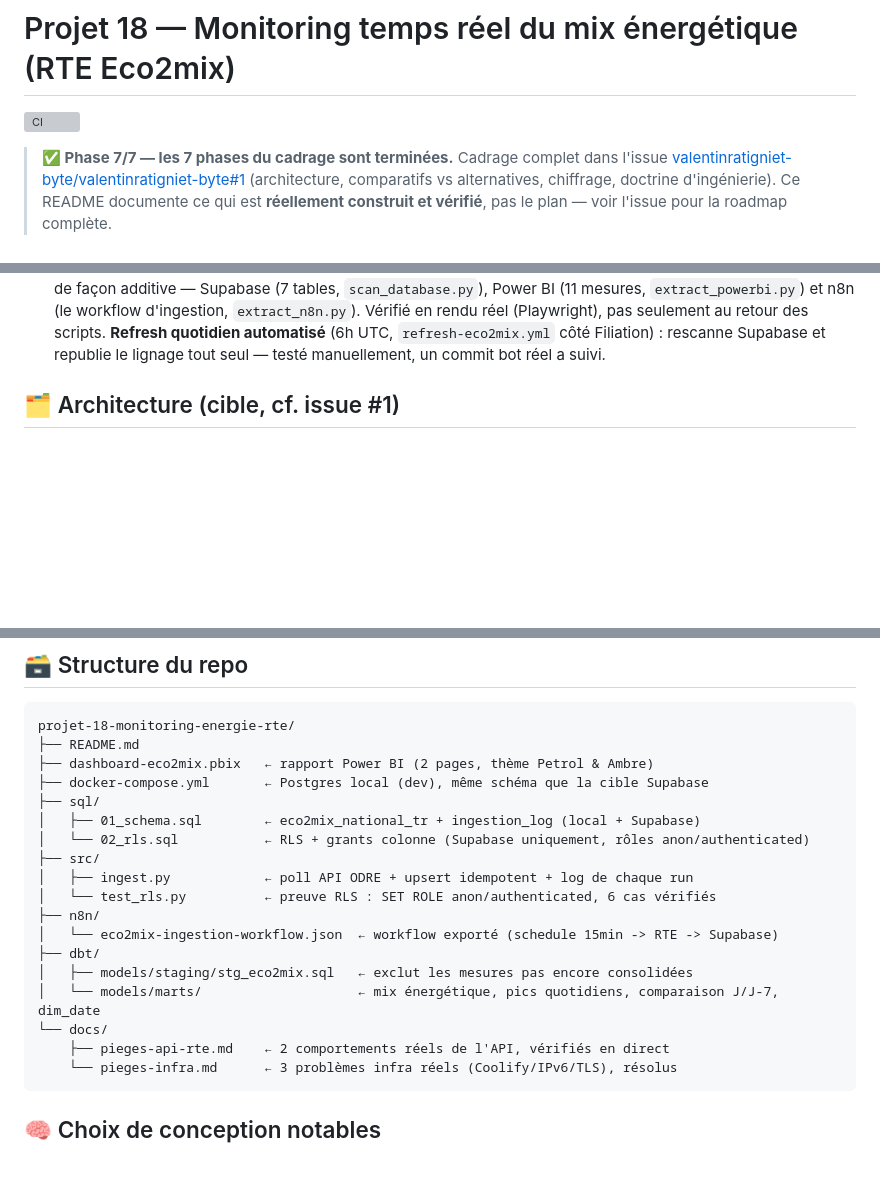
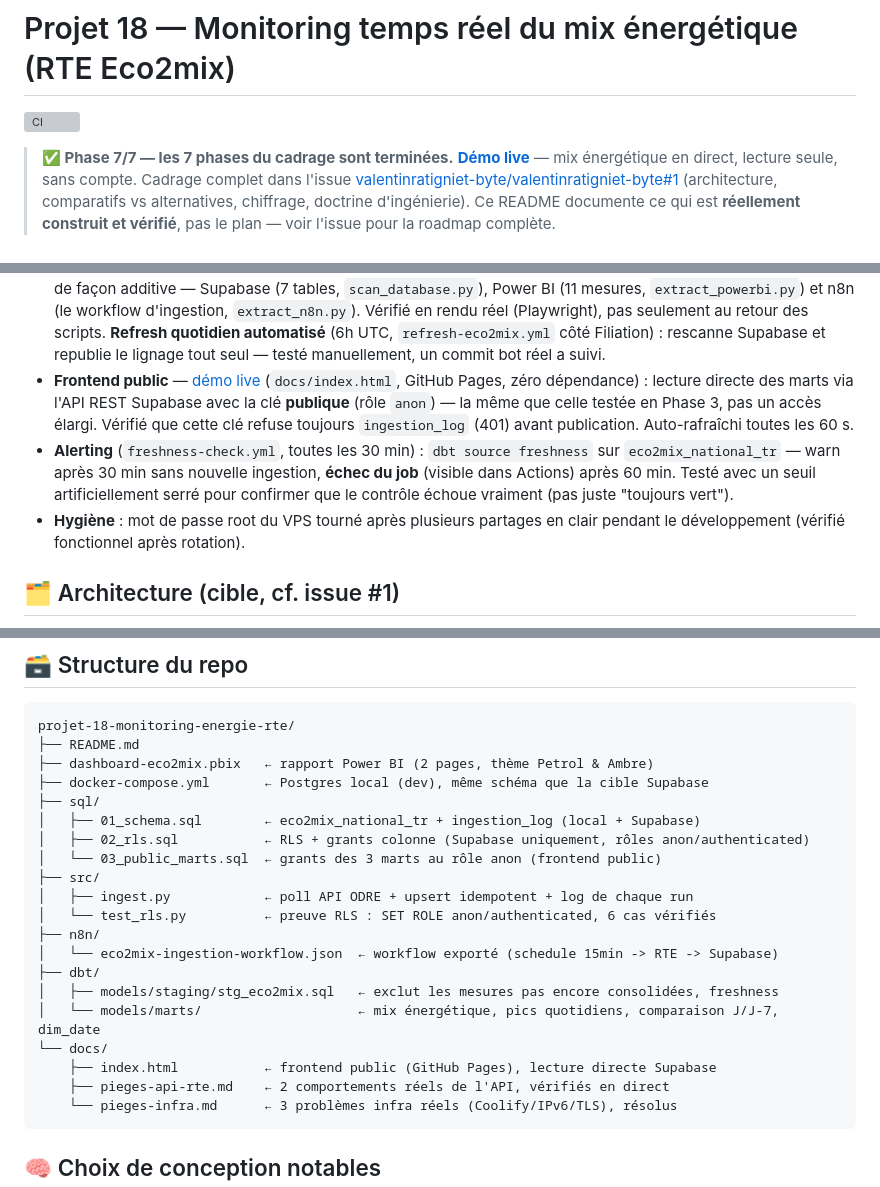
Before and after one commit to valentinratigniet-byte/projet-18-monitoring-energie-rte, a Markdown page: README.md, 3 parts joined by grey strips. GitHub-like rendering; blank space fills up the shorter version; grey boxes are pictures that could not be loaded.

Commit message:
Doc : frontend public, alerting et hygiène sécurité documentés dans le README

````diff
--- a/README.md
+++ b/README.md
@@ -2,7 +2,9 @@
 
 [![CI](https://github.com/valentinratigniet-byte/projet-18-monitoring-energie-rte/actions/workflows/ci.yml/badge.svg)](https://github.com/valentinratigniet-byte/projet-18-monitoring-energie-rte/actions/workflows/ci.yml)
 
-> **✅ Phase 7/7 — les 7 phases du cadrage sont terminées.** Cadrage complet dans l'issue
+> **✅ Phase 7/7 — les 7 phases du cadrage sont terminées.**
+> **[Démo live](https://valentinratigniet-byte.github.io/projet-18-monitoring-energie-rte/)** —
+> mix énergétique en direct, lecture seule, sans compte. Cadrage complet dans l'issue
 > [valentinratigniet-byte/valentinratigniet-byte#1](https://github.com/valentinratigniet-byte/valentinratigniet-byte/issues/1)
 > (architecture, comparatifs vs alternatives, chiffrage, doctrine
 > d'ingénierie). Ce README documente ce qui est **réellement construit et
@@ -94,6 +96,19 @@ l'analyse de données déjà là.
   UTC, `refresh-eco2mix.yml` côté Filiation) : rescanne Supabase et
   republie le lignage tout seul — testé manuellement, un commit bot réel
   a suivi.
+- **Frontend public** — [démo live](https://valentinratigniet-byte.github.io/projet-18-monitoring-energie-rte/)
+  (`docs/index.html`, GitHub Pages, zéro dépendance) : lecture directe des
+  marts via l'API REST Supabase avec la clé **publique** (rôle `anon`) —
+  la même que celle testée en Phase 3, pas un accès élargi. Vérifié que
+  cette clé refuse toujours `ingestion_log` (401) avant publication.
+  Auto-rafraîchi toutes les 60 s.
+- **Alerting** (`freshness-check.yml`, toutes les 30 min) : `dbt source
+  freshness` sur `eco2mix_national_tr` — warn après 30 min sans nouvelle
+  ingestion, **échec du job** (visible dans Actions) après 60 min. Testé
+  avec un seuil artificiellement serré pour confirmer que le contrôle
+  échoue vraiment (pas juste "toujours vert").
+- **Hygiène** : mot de passe root du VPS tourné après plusieurs partages
+  en clair pendant le développement (vérifié fonctionnel après rotation).
 
 ## 🗂️ Architecture (cible, cf. issue #1)
 
@@ -133,16 +148,18 @@ projet-18-monitoring-energie-rte/
 ├── docker-compose.yml       ← Postgres local (dev), même schéma que la cible Supabase
 ├── sql/
 │   ├── 01_schema.sql        ← eco2mix_national_tr + ingestion_log (local + Supabase)
-│   └── 02_rls.sql           ← RLS + grants colonne (Supabase uniquement, rôles anon/authenticated)
+│   ├── 02_rls.sql           ← RLS + grants colonne (Supabase uniquement, rôles anon/authenticated)
+│   └── 03_public_marts.sql  ← grants des 3 marts au rôle anon (frontend public)
 ├── src/
 │   ├── ingest.py            ← poll API ODRE + upsert idempotent + log de chaque run
 │   └── test_rls.py          ← preuve RLS : SET ROLE anon/authenticated, 6 cas vérifiés
 ├── n8n/
 │   └── eco2mix-ingestion-workflow.json  ← workflow exporté (schedule 15min -> RTE -> Supabase)
 ├── dbt/
-│   ├── models/staging/stg_eco2mix.sql   ← exclut les mesures pas encore consolidées
+│   ├── models/staging/stg_eco2mix.sql   ← exclut les mesures pas encore consolidées, freshness
 │   └── models/marts/                    ← mix énergétique, pics quotidiens, comparaison J/J-7, dim_date
 └── docs/
+    ├── index.html           ← frontend public (GitHub Pages), lecture directe Supabase
     ├── pieges-api-rte.md    ← 2 comportements réels de l'API, vérifiés en direct
     └── pieges-infra.md      ← 3 problèmes infra réels (Coolify/IPv6/TLS), résolus
 ```
````
